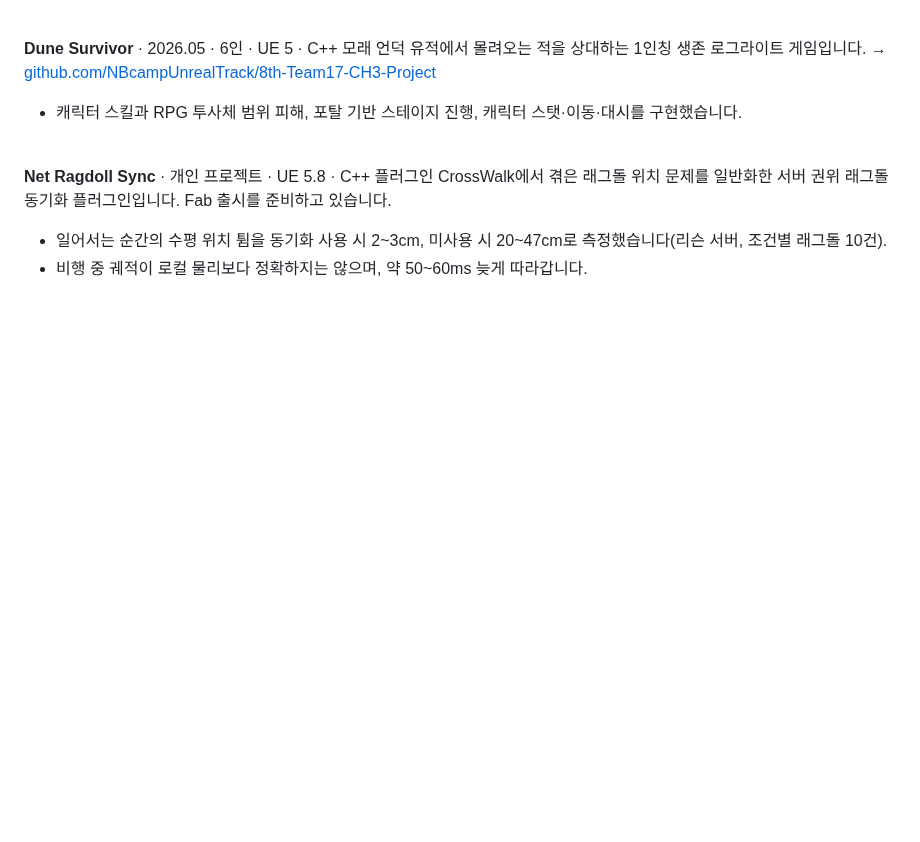
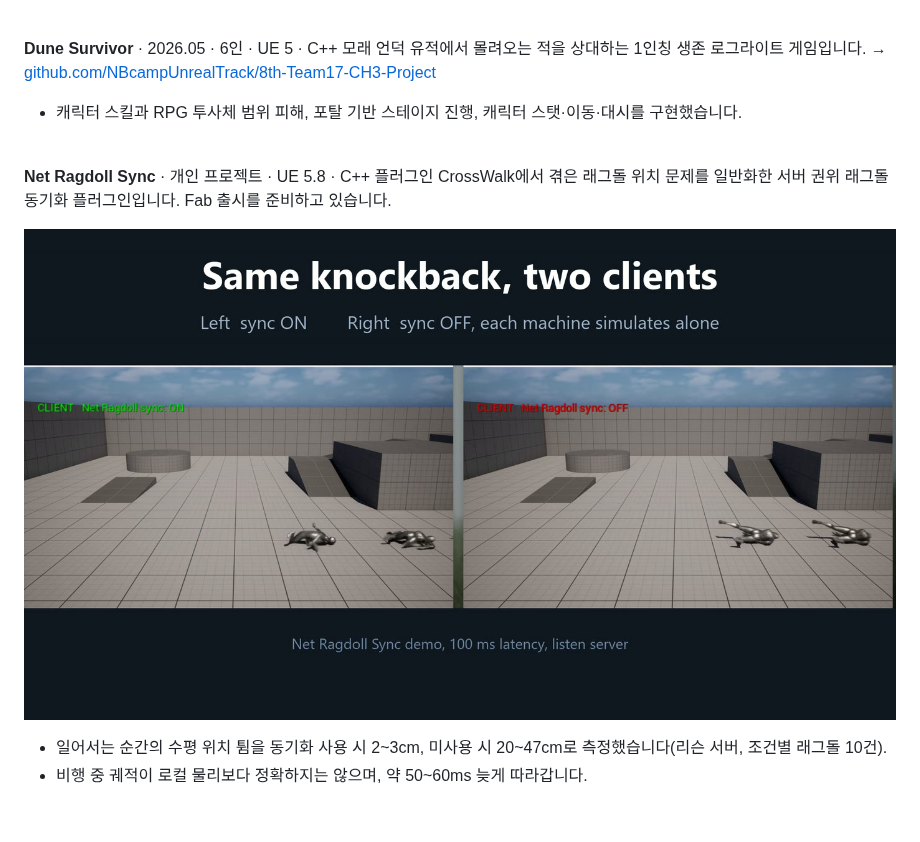
Before and after one commit to Daa-e/Daa-e, a Markdown page: README.md, the part around one of its changes. Drawn GitHub-style; pictures changed too: assets/net-ragdoll-sync.jpg (added); blank space fills up the shorter version.

Commit message:
[fix] 물결표 취소선 표시 수정 및 Net Ragdoll Sync 이미지 추가
범위를 나타내는 물결표가 쌍으로 인식돼 문장에 취소선이 그어지던 문제를 고치고,
Net Ragdoll Sync 설명 아래에 동기화 켬/끔 비교 이미지를 추가했습니다.

- 물결표 6곳을 이스케이프 처리
- assets/net-ragdoll-sync.jpg 추가

```diff
--- a/README.md
+++ b/README.md
@@ -64,7 +64,9 @@ Steam 세션(로그인, 방 생성·검색·참가) · 리슨 서버 · 서버
 **Net Ragdoll Sync** · 개인 프로젝트 · UE 5.8 · C++ 플러그인
 CrossWalk에서 겪은 래그돌 위치 문제를 일반화한 서버 권위 래그돌 동기화 플러그인입니다. Fab 출시를 준비하고 있습니다.
 
-- 일어서는 순간의 수평 위치 튐을 동기화 사용 시 2~3cm, 미사용 시 20~47cm로 측정했습니다(리슨 서버, 조건별 래그돌 10건).
-- 비행 중 궤적이 로컬 물리보다 정확하지는 않으며, 약 50~60ms 늦게 따라갑니다.
+![Net Ragdoll Sync](assets/net-ragdoll-sync.jpg)
+
+- 일어서는 순간의 수평 위치 튐을 동기화 사용 시 2\~3cm, 미사용 시 20\~47cm로 측정했습니다(리슨 서버, 조건별 래그돌 10건).
+- 비행 중 궤적이 로컬 물리보다 정확하지는 않으며, 약 50\~60ms 늦게 따라갑니다.
 
 <br>
```
Also changed, not shown: other parts of README.md (+3 -3 lines).
